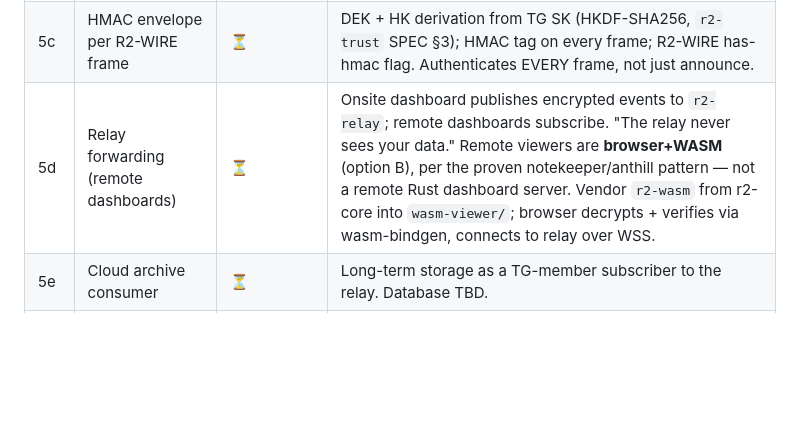
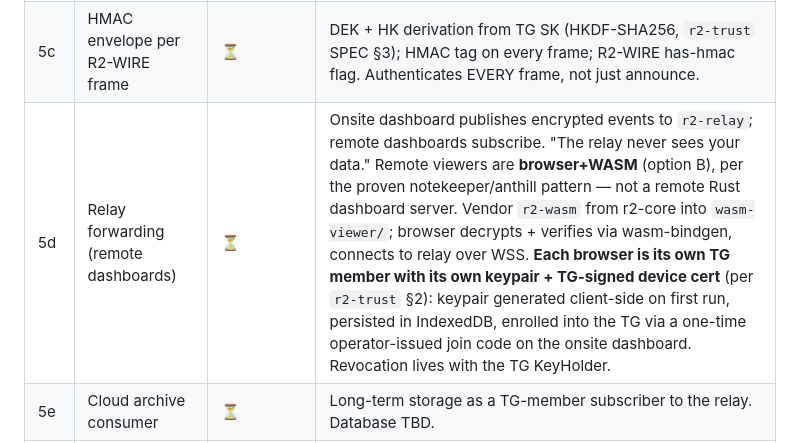
Before and after one commit to reality2-ai/r2-rocker, a Markdown page: plan/PLAN.md, the part around the change. GitHub-like rendering; blank space fills up the shorter version.

```diff
--- a/plan/PLAN.md
+++ b/plan/PLAN.md
@@ -79,7 +79,7 @@ Status: ✅ done · 🔄 in progress · ⏳ pending · ⏸ blocked
 | 5a | Hardwired TG + signed announce | ✅ | TG keypair generated via `r2-rocker-tg`; `trust_keys/tg_pub.bin` + `tg_cert.bin` committed; firmware embeds TG pub via `include_bytes!`. **NVS-persistent Ed25519 device key** mints on first boot, reloads on subsequent boots. Real Ed25519 signature on the announce body, verified working end-to-end on MAC `1c:db:d4:41:28:3c`. |
 | 5b | Dashboard verifies announce sig | ⏳ | Server-side Ed25519 verify against `device_pk` from the announce; reject if invalid. Trivially small once firmware-side is committed. |
 | 5c | HMAC envelope per R2-WIRE frame | ⏳ | DEK + HK derivation from TG SK (HKDF-SHA256, `r2-trust` SPEC §3); HMAC tag on every frame; R2-WIRE has-hmac flag. Authenticates EVERY frame, not just announce. |
-| 5d | Relay forwarding (remote dashboards) | ⏳ | Onsite dashboard publishes encrypted events to `r2-relay`; remote dashboards subscribe. "The relay never sees your data." Remote viewers are **browser+WASM** (option B), per the proven notekeeper/anthill pattern — not a remote Rust dashboard server. Vendor `r2-wasm` from r2-core into `wasm-viewer/`; browser decrypts + verifies via wasm-bindgen, connects to relay over WSS. |
+| 5d | Relay forwarding (remote dashboards) | ⏳ | Onsite dashboard publishes encrypted events to `r2-relay`; remote dashboards subscribe. "The relay never sees your data." Remote viewers are **browser+WASM** (option B), per the proven notekeeper/anthill pattern — not a remote Rust dashboard server. Vendor `r2-wasm` from r2-core into `wasm-viewer/`; browser decrypts + verifies via wasm-bindgen, connects to relay over WSS. **Each browser is its own TG member with its own keypair + TG-signed device cert** (per `r2-trust` §2): keypair generated client-side on first run, persisted in IndexedDB, enrolled into the TG via a one-time operator-issued join code on the onsite dashboard. Revocation lives with the TG KeyHolder. |
 | 5e | Cloud archive consumer | ⏳ | Long-term storage as a TG-member subscriber to the relay. Database TBD. |
 | 5L | RGB LED state machine | ⏳ | WS2812 RMT driver + animator task. Per `HARDWARE-WIRING.md` §5 colour map. **OTA-active gets a distinct colour** (e.g. magenta cycle) to differentiate from boot's brief white flash. |
 | 6 | BLE bootstrap FSM | ⏳ | Port `tools/r2-sensor`'s FSM to ESP32-S3 with NimBLE; sensor advertises R2-BEACON, receives signed `#wifi_offer`, persists in NVS. **Retires `wifi_config.toml`.** Calm-tech endpoint. |
```
Also changed, not shown: AI-CONTEXT.md (+14 -0 lines).
